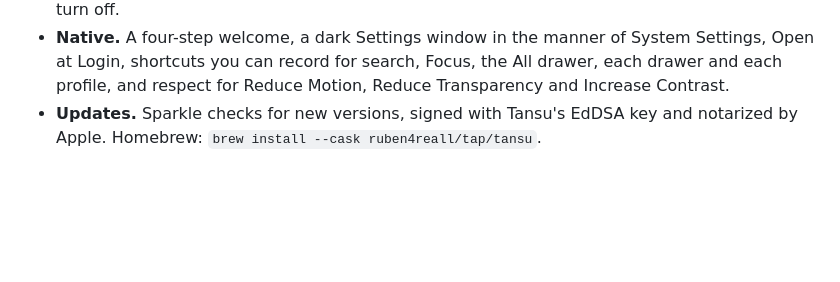
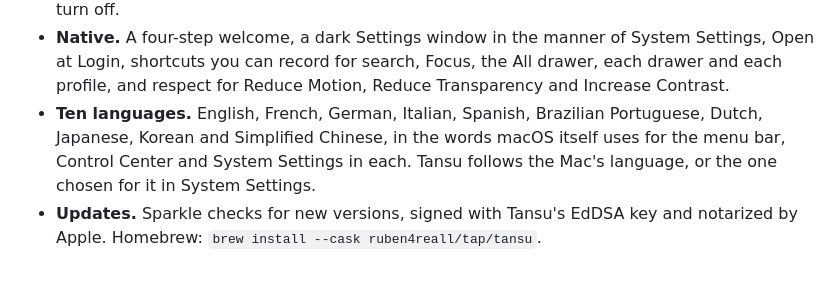
Before and after one commit to ruben4reall/tansu, a Markdown page: CHANGELOG.md, the part around the change. Drawn GitHub-style; blank space fills up the shorter version.

```diff
--- a/CHANGELOG.md
+++ b/CHANGELOG.md
@@ -23,4 +23,5 @@ Tansu 1.0: your menu bar, in drawers. Free and open source, for macOS 26 Tahoe a
 - **One permission.** Accessibility, and nothing else: no Screen Recording, no Input Monitoring. Without it, Tansu says so plainly and moves nothing.
 - **Private.** No telemetry, no account. The only connection is the update check, which you can turn off.
 - **Native.** A four-step welcome, a dark Settings window in the manner of System Settings, Open at Login, shortcuts you can record for search, Focus, the All drawer, each drawer and each profile, and respect for Reduce Motion, Reduce Transparency and Increase Contrast.
+- **Ten languages.** English, French, German, Italian, Spanish, Brazilian Portuguese, Dutch, Japanese, Korean and Simplified Chinese, in the words macOS itself uses for the menu bar, Control Center and System Settings in each. Tansu follows the Mac's language, or the one chosen for it in System Settings.
 - **Updates.** Sparkle checks for new versions, signed with Tansu's EdDSA key and notarized by Apple. Homebrew: `brew install --cask ruben4reall/tap/tansu`.
```
Also changed, not shown: README.md (+5 -1 lines).
